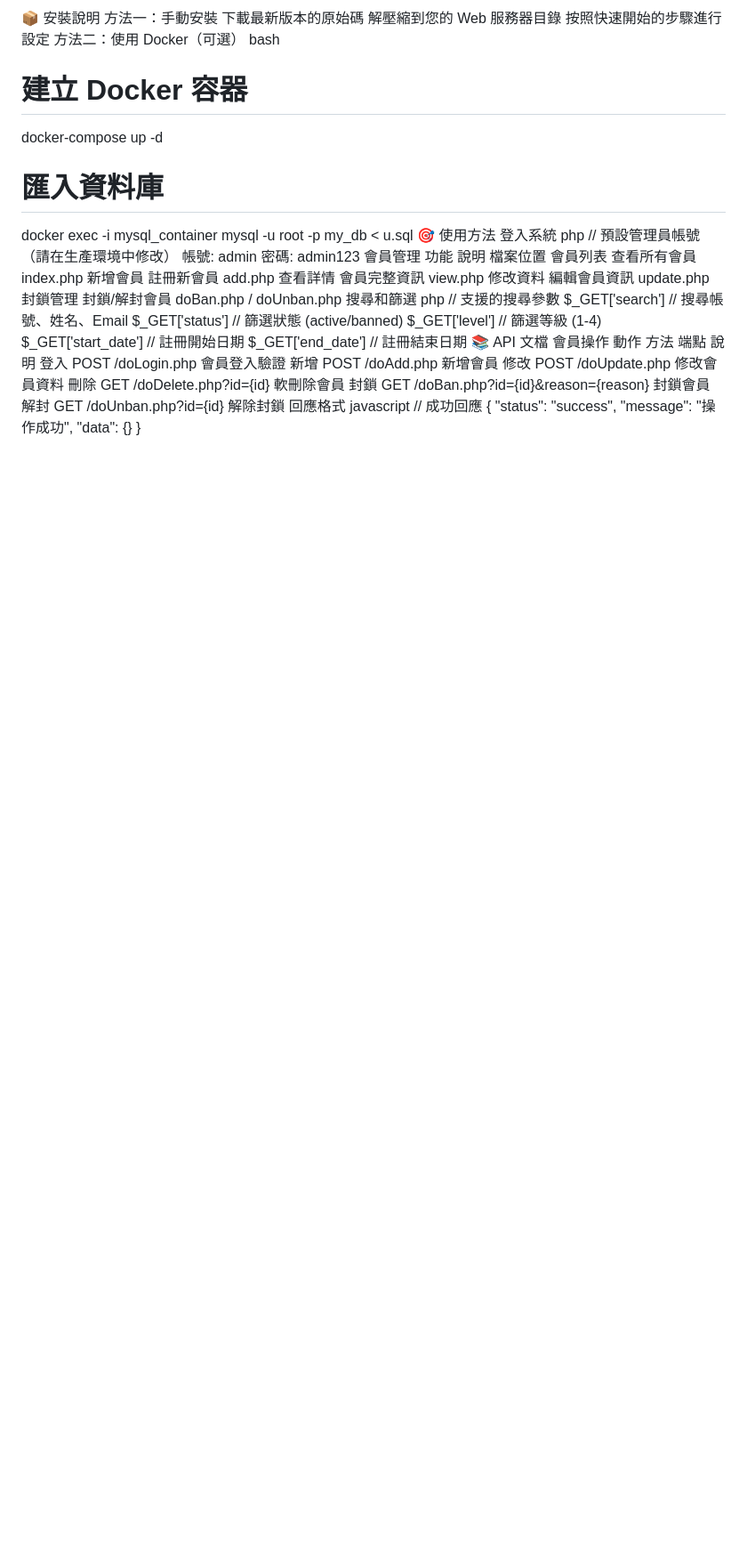
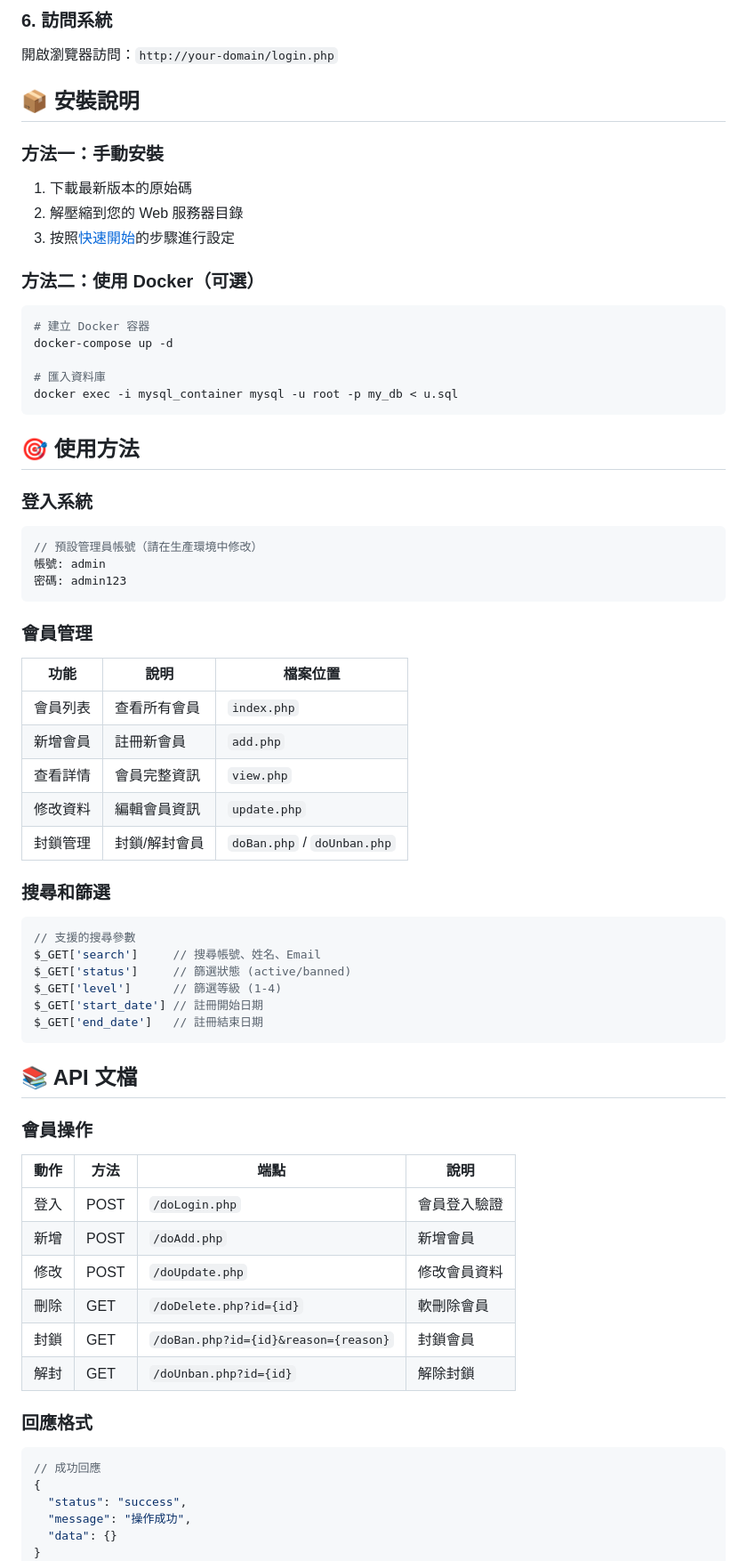
Before and after one commit to Harry5566/php_project4, a Markdown page: README.md, the part around the change printed below. Shown: that part at 89% size. Rendered like a GitHub page; blank space fills up the shorter version.

````diff
--- a/README.md
+++ b/README.md
@@ -69,48 +83,73 @@ chmod 755 images/
 
-📦 安裝說明
-方法一：手動安裝
-下載最新版本的原始碼
-解壓縮到您的 Web 服務器目錄
-按照快速開始的步驟進行設定
-方法二：使用 Docker（可選）
-bash
+### 6. 訪問系統
+
+開啟瀏覽器訪問：`http://your-domain/login.php`
+
+## 📦 安裝說明
+
+### 方法一：手動安裝
+
+1. 下載最新版本的原始碼
+2. 解壓縮到您的 Web 服務器目錄
+3. 按照[快速開始](#-快速開始)的步驟進行設定
+
+### 方法二：使用 Docker（可選）
+
+```bash
 # 建立 Docker 容器
 docker-compose up -d
 
 # 匯入資料庫
 docker exec -i mysql_container mysql -u root -p my_db < u.sql
-🎯 使用方法
-登入系統
-php
+```
+
+## 🎯 使用方法
+
+### 登入系統
+
+```php
 // 預設管理員帳號（請在生產環境中修改）
 帳號: admin
 密碼: admin123
-會員管理
-功能	說明	檔案位置
-會員列表	查看所有會員	index.php
-新增會員	註冊新會員	add.php
-查看詳情	會員完整資訊	view.php
-修改資料	編輯會員資訊	update.php
-封鎖管理	封鎖/解封會員	doBan.php / doUnban.php
-搜尋和篩選
-php
+```
+
+### 會員管理
+
+| 功能 | 說明 | 檔案位置 |
+|------|------|----------|
+| 會員列表 | 查看所有會員 | `index.php` |
+| 新增會員 | 註冊新會員 | `add.php` |
+| 查看詳情 | 會員完整資訊 | `view.php` |
+| 修改資料 | 編輯會員資訊 | `update.php` |
+| 封鎖管理 | 封鎖/解封會員 | `doBan.php` / `doUnban.php` |
+
+### 搜尋和篩選
+
+```php
 // 支援的搜尋參數
 $_GET['search']     // 搜尋帳號、姓名、Email
 $_GET['status']     // 篩選狀態 (active/banned)
 $_GET['level']      // 篩選等級 (1-4)
 $_GET['start_date'] // 註冊開始日期
 $_GET['end_date']   // 註冊結束日期
-📚 API 文檔
-會員操作
-動作	方法	端點	說明
-登入	POST	/doLogin.php	會員登入驗證
-新增	POST	/doAdd.php	新增會員
-修改	POST	/doUpdate.php	修改會員資料
-刪除	GET	/doDelete.php?id={id}	軟刪除會員
-封鎖	GET	/doBan.php?id={id}&reason={reason}	封鎖會員
-解封	GET	/doUnban.php?id={id}	解除封鎖
-回應格式
-javascript
+```
+
+## 📚 API 文檔
+
+### 會員操作
+
+| 動作 | 方法 | 端點 | 說明 |
+|------|------|------|------|
+| 登入 | POST | `/doLogin.php` | 會員登入驗證 |
+| 新增 | POST | `/doAdd.php` | 新增會員 |
+| 修改 | POST | `/doUpdate.php` | 修改會員資料 |
+| 刪除 | GET | `/doDelete.php?id={id}` | 軟刪除會員 |
+| 封鎖 | GET | `/doBan.php?id={id}&reason={reason}` | 封鎖會員 |
+| 解封 | GET | `/doUnban.php?id={id}` | 解除封鎖 |
+
+### 回應格式
+
+```javascript
 // 成功回應
 {
   "status": "success",
````
Also changed, not shown: other parts of README.md (+218 -123 lines).
